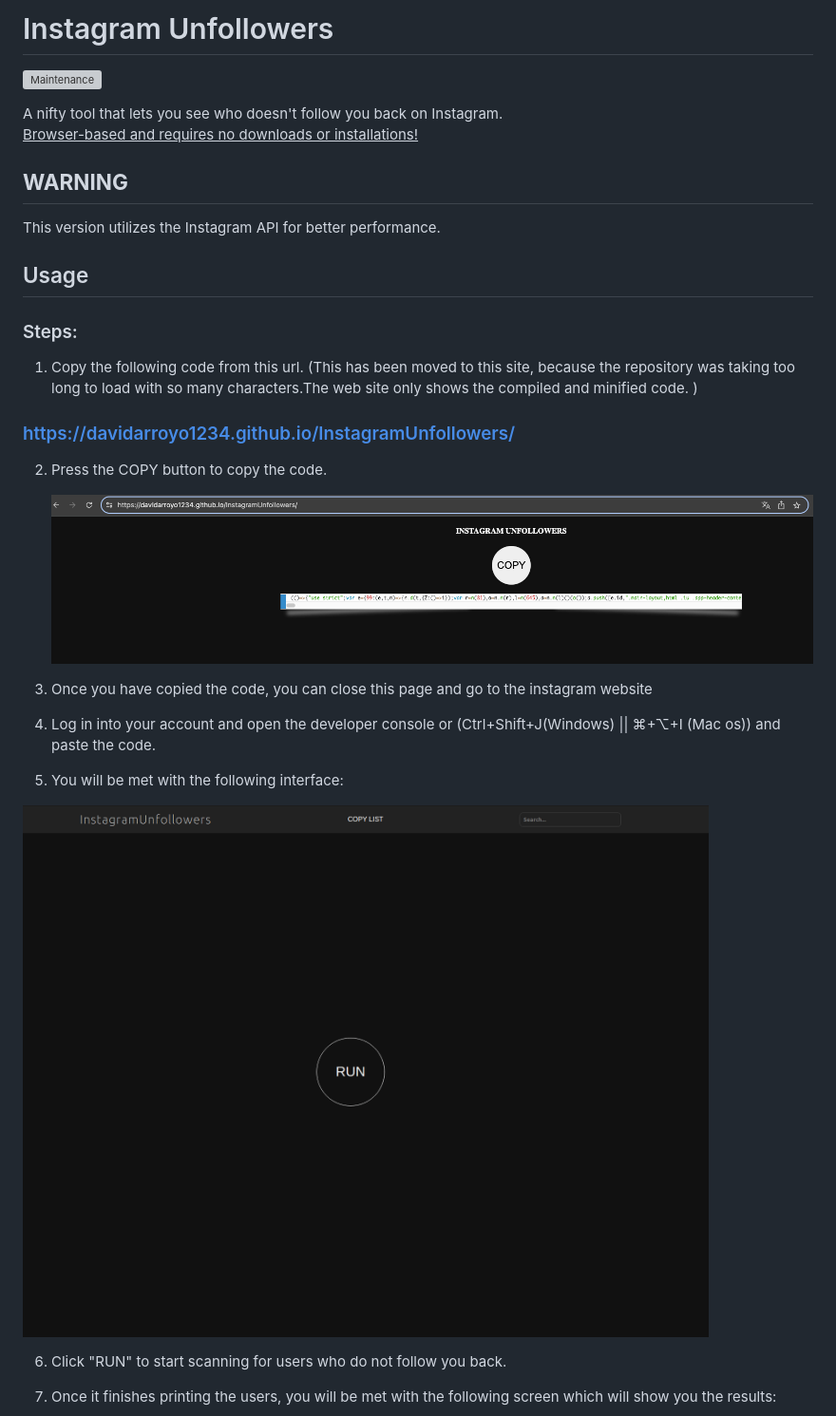
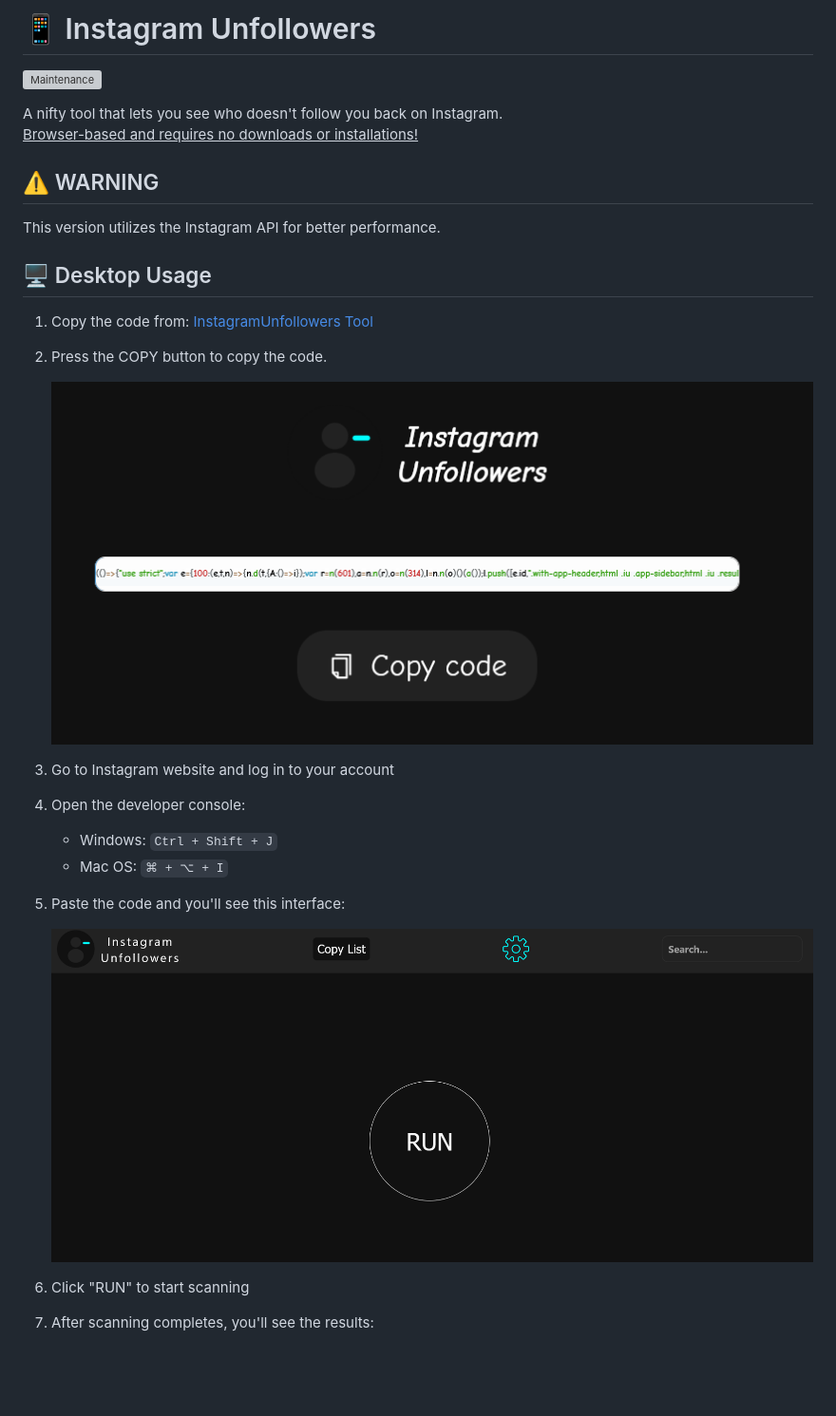
Before and after one commit to davidarroyo1234/InstagramUnfollowers, a Markdown page: README.md, the part around one of its changes. Shown at 95% size. Rendered like a GitHub page; pictures changed too: assets/copy_code.png, assets/initial.png; blank space fills up the shorter version; grey boxes are pictures that could not be loaded.

Commit message:
docs: Comprehensive README overhaul with enhanced user guidance and styling

```diff
--- a/README.md
+++ b/README.md
@@ -1,21 +1,17 @@
-# Instagram Unfollowers
+# 📱 Instagram Unfollowers
 
 [![Maintenance](https://img.shields.io/maintenance/yes/2025)](https://github.com/davidarroyo1234/InstagramUnfollowers)
 
 A nifty tool that lets you see who doesn't follow you back on Instagram.
 <u>Browser-based and requires no downloads or installations!</u>
 
-## **WARNING**
+## ⚠️ WARNING
 
 This version utilizes the Instagram API for better performance.
 
-## Usage
+## 🖥️ Desktop Usage
 
-### Steps:
-
-1.  Copy the following code from this url. (This has been moved to this site, because the repository was taking too long to load with so many characters.The web site only shows the compiled and minified code. )
-
-### https://davidarroyo1234.github.io/InstagramUnfollowers/
+1. Copy the code from: [InstagramUnfollowers Tool](https://davidarroyo1234.github.io/InstagramUnfollowers/)
 
 2. Press the COPY button to copy the code.
 
@@ -23,13 +19,15 @@ This version utilizes the Instagram API for better performance.
 
-3. Once you have copied the code, you can close this page and go to the instagram website
+3. Go to Instagram website and log in to your account
 
-4. Log in into your account and open the developer console or (Ctrl+Shift+J(Windows) || ⌘+⌥+I (Mac os)) and paste the code.
+4. Open the developer console:
+   - Windows: `Ctrl + Shift + J`
+   - Mac OS: `⌘ + ⌥ + I`
 
-5. You will be met with the following interface:
+5. Paste the code and you'll see this interface:
 
- <img src="./assets/initial.png" alt="Initial screen" />
+    <img src="./assets/initial.png" alt="Initial screen" />
 
-6. Click "RUN" to start scanning for users who do not follow you back.
+6. Click "RUN" to start scanning
 
-7. Once it finishes printing the users, you will be met with the following screen which will show you the results:
+7. After scanning completes, you'll see the results:
 
```
Also changed, not shown: other parts of README.md (+29 -15 lines), assets/results.png, 2 other files.
